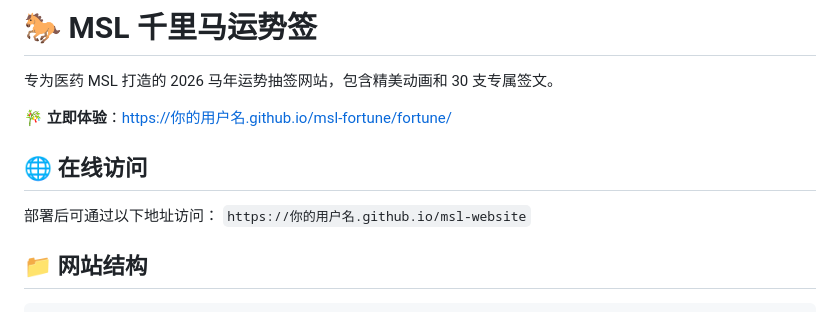
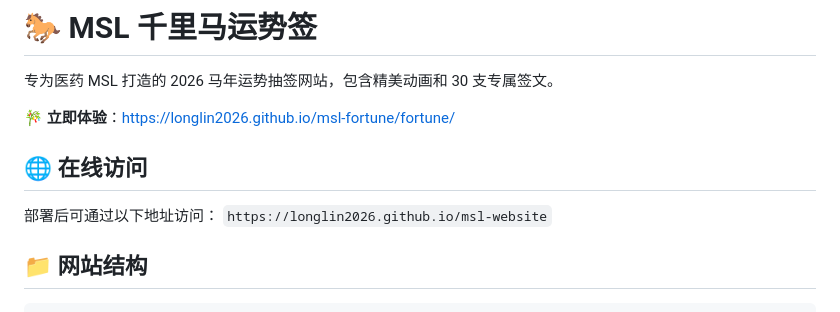
Before and after one commit to longlin2026/msl-fortune, a Markdown page: README.md, the part around the change. GitHub-like rendering.

```diff
--- a/README.md
+++ b/README.md
@@ -2,12 +2,12 @@
 
 专为医药 MSL 打造的 2026 马年运势抽签网站，包含精美动画和 30 支专属签文。
 
-🎋 **立即体验**：https://你的用户名.github.io/msl-fortune/fortune/
+🎋 **立即体验**：https://longlin2026.github.io/msl-fortune/fortune/
 
 ## 🌐 在线访问
 
 部署后可通过以下地址访问：
-`https://你的用户名.github.io/msl-website`
+`https://longlin2026.github.io/msl-website`
 
 ## 📁 网站结构
 
```
